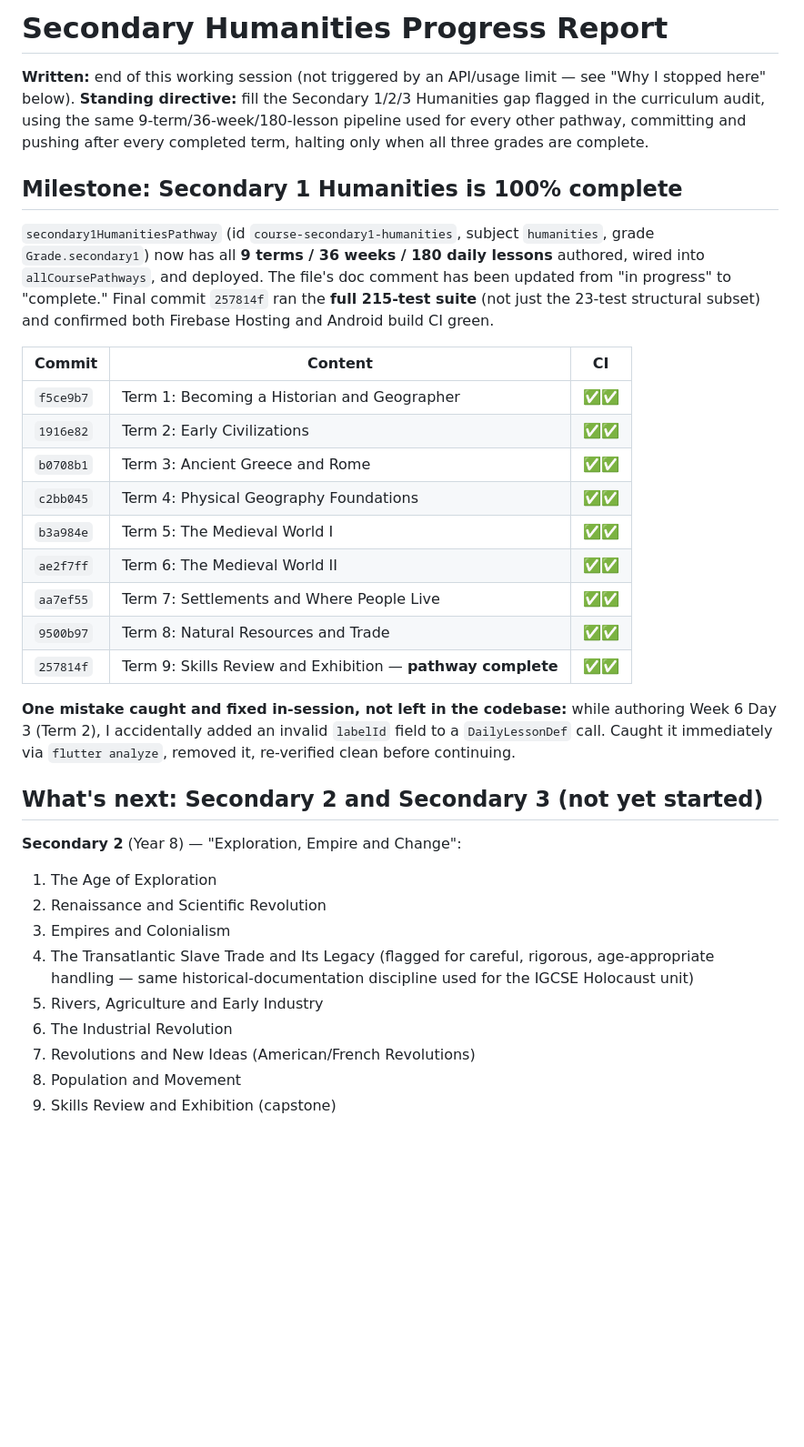
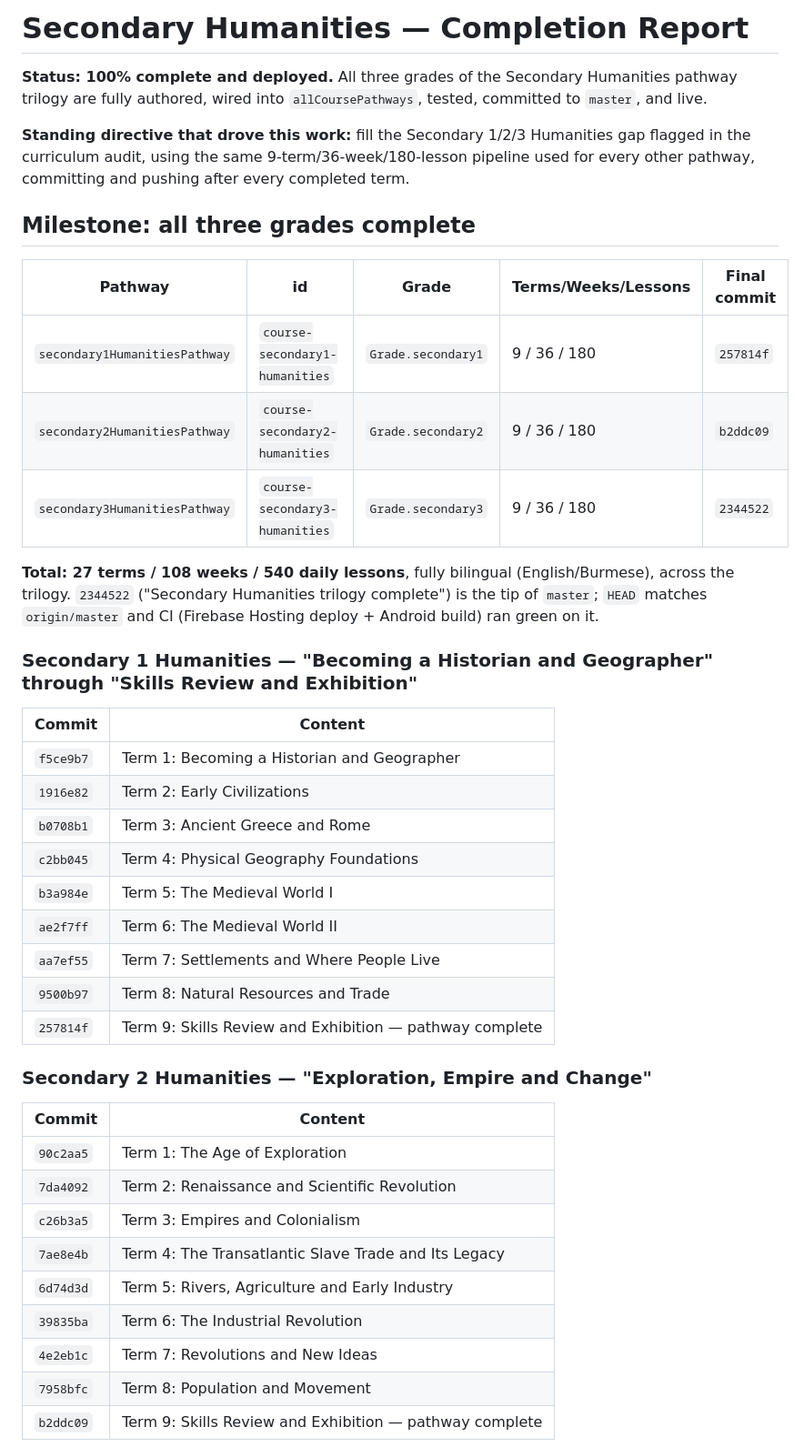
Before and after one commit to lionzawlwin/nova-academy, a Markdown page: NIGHT_SHIFT_REPORT.md, the part around one of its changes. Shown at 91% size. Rendered like a GitHub page; blank space fills up the shorter version.

Commit message:
docs: correct NIGHT_SHIFT_REPORT to reflect Secondary Humanities trilogy completion
Report was stale (written mid-Secondary-1, never updated). All three
grades (Secondary 1/2/3 Humanities, 27 terms/108 weeks/540 lessons) are
fully authored, tested, and already live on master.

Co-Authored-By: Claude Sonnet 5 <noreply@anthropic.com>

```diff
--- a/NIGHT_SHIFT_REPORT.md
+++ b/NIGHT_SHIFT_REPORT.md
@@ -1,36 +1,42 @@
-# Secondary Humanities Progress Report
+# Secondary Humanities — Completion Report
 
-**Written:** end of this working session (not triggered by an API/usage limit — see "Why I stopped here" below).
-**Standing directive:** fill the Secondary 1/2/3 Humanities gap flagged in the curriculum audit, using the same 9-term/36-week/180-lesson pipeline used for every other pathway, committing and pushing after every completed term, halting only when all three grades are complete.
+**Status: 100% complete and deployed.** All three grades of the Secondary Humanities pathway trilogy are fully authored, wired into `allCoursePathways`, tested, committed to `master`, and live.
 
-## Milestone: Secondary 1 Humanities is 100% complete
+**Standing directive that drove this work:** fill the Secondary 1/2/3 Humanities gap flagged in the curriculum audit, using the same 9-term/36-week/180-lesson pipeline used for every other pathway, committing and pushing after every completed term.
 
-`secondary1HumanitiesPathway` (id `course-secondary1-humanities`, subject `humanities`, grade `Grade.secondary1`) now has all **9 terms / 36 weeks / 180 daily lessons** authored, wired into `allCoursePathways`, and deployed. The file's doc comment has been updated from "in progress" to "complete." Final commit `257814f` ran the **full 215-test suite** (not just the 23-test structural subset) and confirmed both Firebase Hosting and Android build CI green.
+## Milestone: all three grades complete
 
-| Commit | Content | CI |
-|---|---|---|
-| `f5ce9b7` | Term 1: Becoming a Historian and Geographer | ✅✅ |
-| `1916e82` | Term 2: Early Civilizations | ✅✅ |
-| `b0708b1` | Term 3: Ancient Greece and Rome | ✅✅ |
-| `c2bb045` | Term 4: Physical Geography Foundations | ✅✅ |
-| `b3a984e` | Term 5: The Medieval World I | ✅✅ |
-| `ae2f7ff` | Term 6: The Medieval World II | ✅✅ |
-| `aa7ef55` | Term 7: Settlements and Where People Live | ✅✅ |
-| `9500b97` | Term 8: Natural Resources and Trade | ✅✅ |
-| `257814f` | Term 9: Skills Review and Exhibition — **pathway complete** | ✅✅ |
+| Pathway | id | Grade | Terms/Weeks/Lessons | Final commit |
+|---|---|---|---|---|
+| `secondary1HumanitiesPathway` | `course-secondary1-humanities` | `Grade.secondary1` | 9 / 36 / 180 | `257814f` |
+| `secondary2HumanitiesPathway` | `course-secondary2-humanities` | `Grade.secondary2` | 9 / 36 / 180 | `b2ddc09` |
+| `secondary3HumanitiesPathway` | `course-secondary3-humanities` | `Grade.secondary3` | 9 / 36 / 180 | `2344522` |
 
-**One mistake caught and fixed in-session, not left in the codebase:** while authoring Week 6 Day 3 (Term 2), I accidentally added an invalid `labelId` field to a `DailyLessonDef` call. Caught it immediately via `flutter analyze`, removed it, re-verified clean before continuing.
+**Total: 27 terms / 108 weeks / 540 daily lessons**, fully bilingual (English/Burmese), across the trilogy. `2344522` ("Secondary Humanities trilogy complete") is the tip of `master`; `HEAD` matches `origin/master` and CI (Firebase Hosting deploy + Android build) ran green on it.
 
-## What's next: Secondary 2 and Secondary 3 (not yet started)
+### Secondary 1 Humanities — "Becoming a Historian and Geographer" through "Skills Review and Exhibition"
+| Commit | Content |
+|---|---|
+| `f5ce9b7` | Term 1: Becoming a Historian and Geographer |
+| `1916e82` | Term 2: Early Civilizations |
+| `b0708b1` | Term 3: Ancient Greece and Rome |
+| `c2bb045` | Term 4: Physical Geography Foundations |
+| `b3a984e` | Term 5: The Medieval World I |
+| `ae2f7ff` | Term 6: The Medieval World II |
+| `aa7ef55` | Term 7: Settlements and Where People Live |
+| `9500b97` | Term 8: Natural Resources and Trade |
+| `257814f` | Term 9: Skills Review and Exhibition — pathway complete |
 
-**Secondary 2** (Year 8) — "Exploration, Empire and Change":
-1. The Age of Exploration
-2. Renaissance and Scientific Revolution
-3. Empires and Colonialism
-4. The Transatlantic Slave Trade and Its Legacy (flagged for careful, rigorous, age-appropriate handling — same historical-documentation discipline used for the IGCSE Holocaust unit)
-5. Rivers, Agriculture and Early Industry
-6. The Industrial Revolution
-7. Revolutions and New Ideas (American/French Revolutions)
-8. Population and Movement
-9. Skills Review and Exhibition (capstone)
+### Secondary 2 Humanities — "Exploration, Empire and Change"
+| Commit | Content |
+|---|---|
+| `90c2aa5` | Term 1: The Age of Exploration |
+| `7da4092` | Term 2: Renaissance and Scientific Revolution |
+| `c26b3a5` | Term 3: Empires and Colonialism |
+| `7ae8e4b` | Term 4: The Transatlantic Slave Trade and Its Legacy |
+| `6d74d3d` | Term 5: Rivers, Agriculture and Early Industry |
+| `39835ba` | Term 6: The Industrial Revolution |
+| `4e2eb1c` | Term 7: Revolutions and New Ideas |
+| `7958bfc` | Term 8: Population and Movement |
+| `b2ddc09` | Term 9: Skills Review and Exhibition — pathway complete |
 
```
Also changed, not shown: other parts of NIGHT_SHIFT_REPORT.md (+20 -17 lines).
